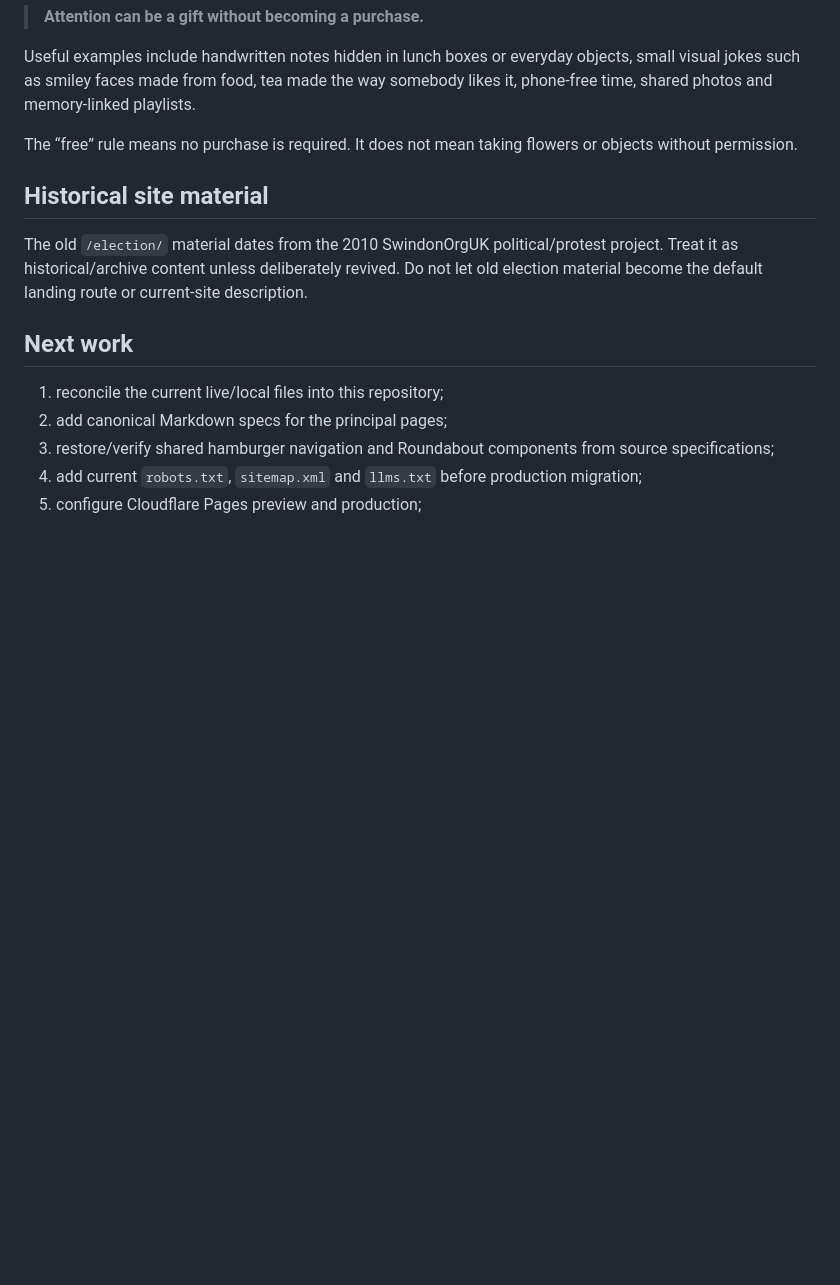
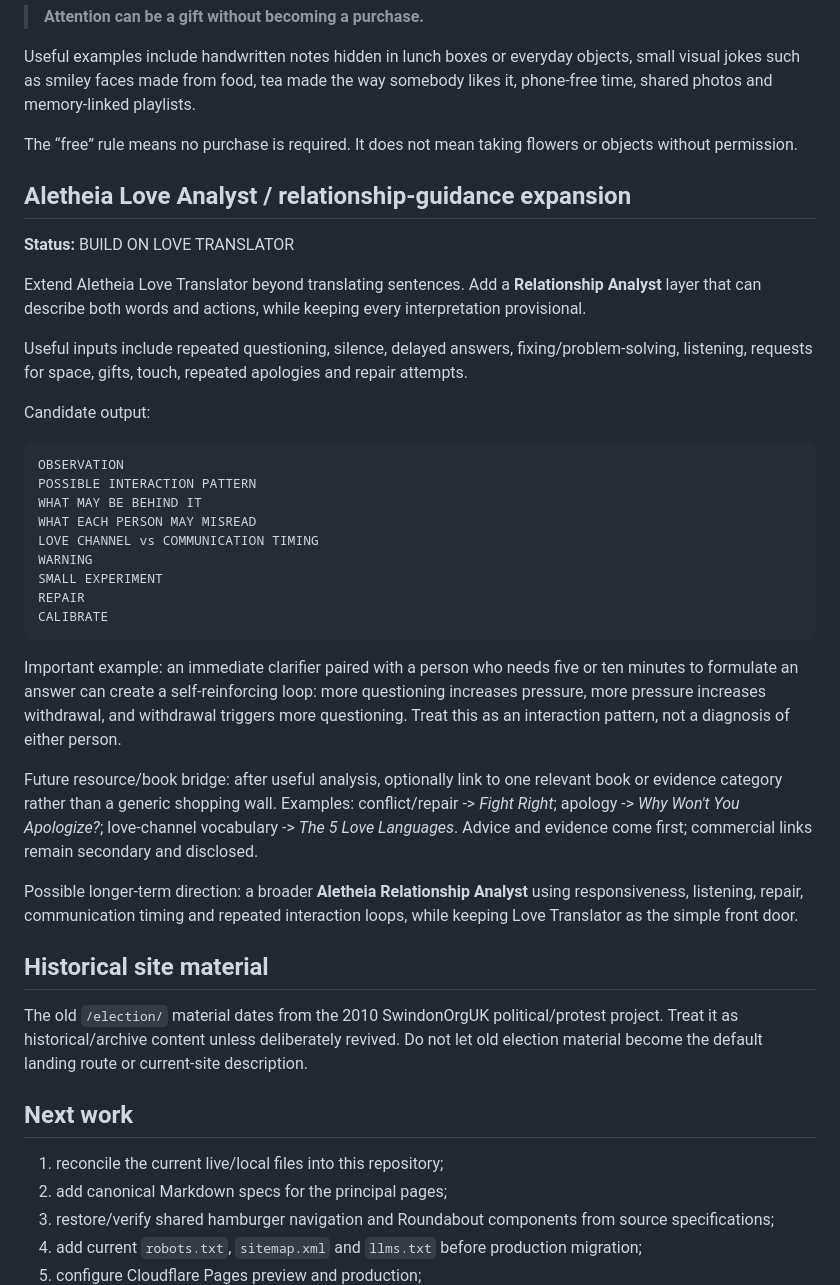
Before and after one commit to KarstenEvans/SwindonOrgUK, a Markdown page: ideas.md, the part around the change. Drawn GitHub-style; blank space fills up the shorter version.

Commit message:
Add Love Translator relationship analyst expansion idea

````diff
--- a/ideas.md
+++ b/ideas.md
@@ -123,6 +123,34 @@ Useful examples include handwritten notes hidden in lunch boxes or everyday obje
 
 The “free” rule means no purchase is required. It does not mean taking flowers or objects without permission.
 
+## Aletheia Love Analyst / relationship-guidance expansion
+
+**Status:** BUILD ON LOVE TRANSLATOR
+
+Extend Aletheia Love Translator beyond translating sentences. Add a **Relationship Analyst** layer that can describe both words and actions, while keeping every interpretation provisional.
+
+Useful inputs include repeated questioning, silence, delayed answers, fixing/problem-solving, listening, requests for space, gifts, touch, repeated apologies and repair attempts.
+
+Candidate output:
+
+```text
+OBSERVATION
+POSSIBLE INTERACTION PATTERN
+WHAT MAY BE BEHIND IT
+WHAT EACH PERSON MAY MISREAD
+LOVE CHANNEL vs COMMUNICATION TIMING
+WARNING
+SMALL EXPERIMENT
+REPAIR
+CALIBRATE
+```
+
+Important example: an immediate clarifier paired with a person who needs five or ten minutes to formulate an answer can create a self-reinforcing loop: more questioning increases pressure, more pressure increases withdrawal, and withdrawal triggers more questioning. Treat this as an interaction pattern, not a diagnosis of either person.
+
+Future resource/book bridge: after useful analysis, optionally link to one relevant book or evidence category rather than a generic shopping wall. Examples: conflict/repair -> *Fight Right*; apology -> *Why Won't You Apologize?*; love-channel vocabulary -> *The 5 Love Languages*. Advice and evidence come first; commercial links remain secondary and disclosed.
+
+Possible longer-term direction: a broader **Aletheia Relationship Analyst** using responsiveness, listening, repair, communication timing and repeated interaction loops, while keeping Love Translator as the simple front door.
+
 ## Historical site material
 
 The old `/election/` material dates from the 2010 SwindonOrgUK political/protest project. Treat it as historical/archive content unless deliberately revived. Do not let old election material become the default landing route or current-site description.
````
